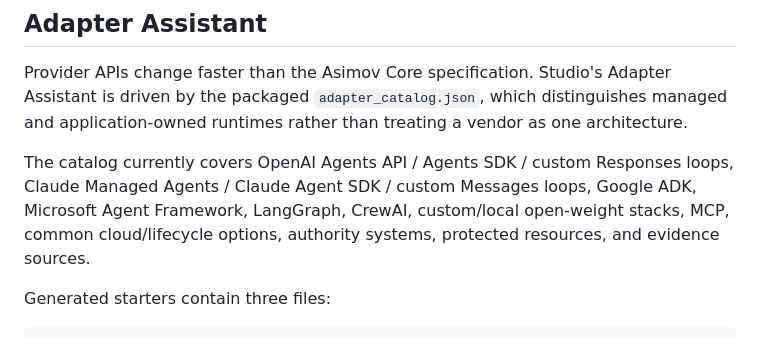
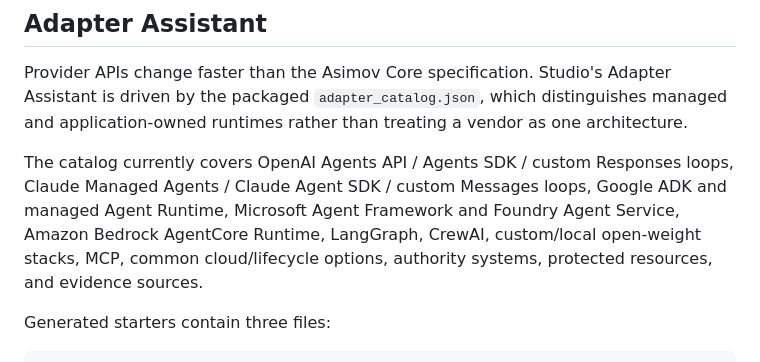
Before and after one commit to asimov-safety/asimov, a Markdown page: docs/STUDIO.md, the part around the change. Rendered like a GitHub page.

Commit message:
Document managed cloud runtimes in Adapter Assistant

```diff
--- a/docs/STUDIO.md
+++ b/docs/STUDIO.md
@@ -56,7 +56,7 @@ Studio writes the ordinary Asimov workspace files. A Studio-created assessment r
 
 Provider APIs change faster than the Asimov Core specification. Studio's Adapter Assistant is driven by the packaged `adapter_catalog.json`, which distinguishes managed and application-owned runtimes rather than treating a vendor as one architecture.
 
-The catalog currently covers OpenAI Agents API / Agents SDK / custom Responses loops, Claude Managed Agents / Claude Agent SDK / custom Messages loops, Google ADK, Microsoft Agent Framework, LangGraph, CrewAI, custom/local open-weight stacks, MCP, common cloud/lifecycle options, authority systems, protected resources, and evidence sources.
+The catalog currently covers OpenAI Agents API / Agents SDK / custom Responses loops, Claude Managed Agents / Claude Agent SDK / custom Messages loops, Google ADK and managed Agent Runtime, Microsoft Agent Framework and Foundry Agent Service, Amazon Bedrock AgentCore Runtime, LangGraph, CrewAI, custom/local open-weight stacks, MCP, common cloud/lifecycle options, authority systems, protected resources, and evidence sources.
 
 Generated starters contain three files:
 
```
